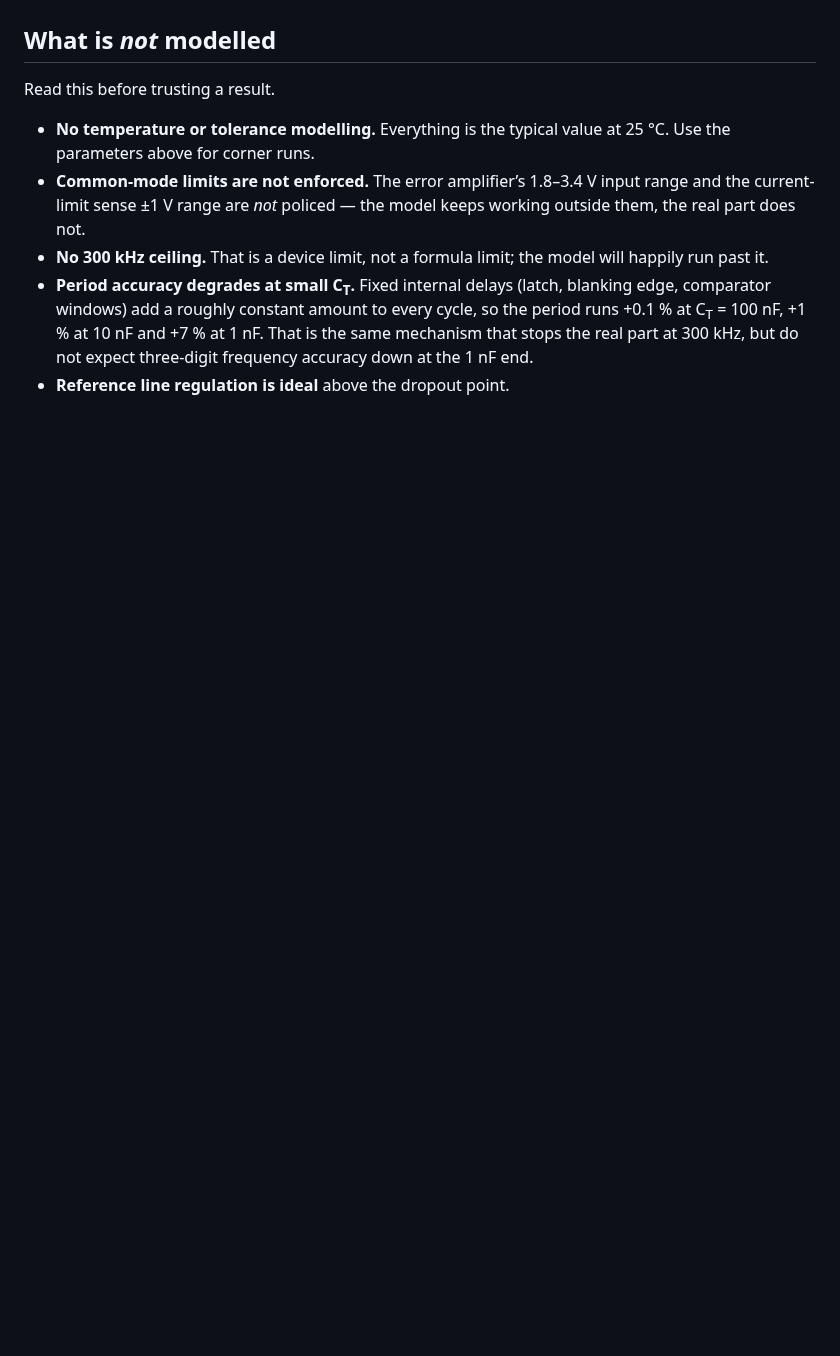
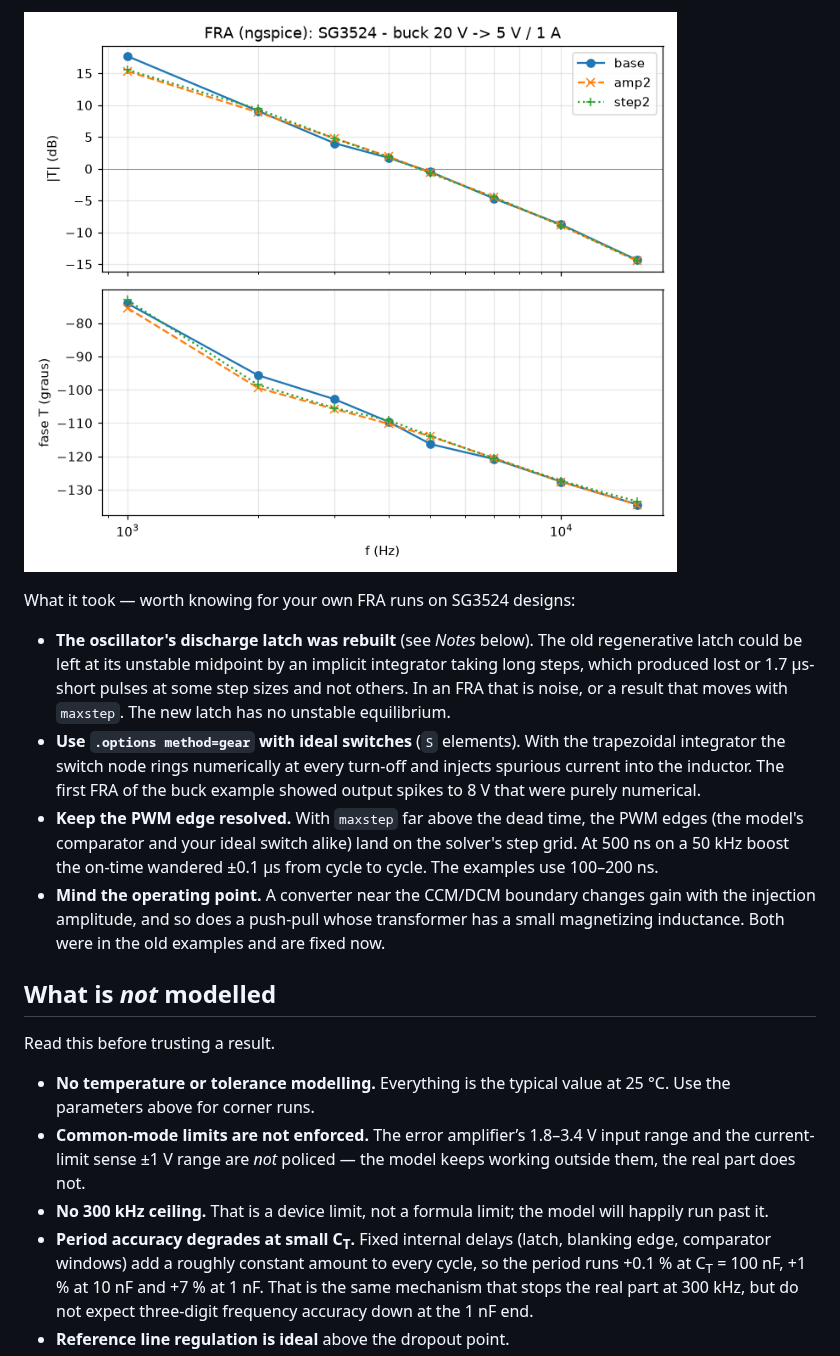
Before and after one commit to nseiC/LTSpice-behavioral-IC-lib, a Markdown page: SG3524/README.md, the part around one of its changes. GitHub-like rendering; pictures changed too: SG3524/docs/fra_buck.png (added); blank space fills up the shorter version.

```diff
--- a/SG3524/README.md
+++ b/SG3524/README.md
@@ -257,3 +291,24 @@ partida**, nao projetos otimizados. Dois limites reais que mordem:
+![FRA, buck](docs/fra_buck.png)
+
+What it took — worth knowing for your own FRA runs on SG3524 designs:
+
+* **The oscillator's discharge latch was rebuilt** (see *Notes* below). The old
+  regenerative latch could be left at its unstable midpoint by an implicit
+  integrator taking long steps, which produced lost or 1.7 µs-short pulses at
+  some step sizes and not others. In an FRA that is noise, or a result that
+  moves with `maxstep`. The new latch has no unstable equilibrium.
+* **Use `.options method=gear` with ideal switches** (`S` elements). With the
+  trapezoidal integrator the switch node rings numerically at every turn-off
+  and injects spurious current into the inductor. The first FRA of the buck
+  example showed output spikes to 8 V that were purely numerical.
+* **Keep the PWM edge resolved.** With `maxstep` far above the dead time, the
+  PWM edges (the model's comparator and your ideal switch alike) land on the
+  solver's step grid. At 500 ns on a 50 kHz boost the on-time wandered ±0.1 µs
+  from cycle to cycle. The examples use 100–200 ns.
+* **Mind the operating point.** A converter near the CCM/DCM boundary changes
+  gain with the injection amplitude, and so does a push-pull whose
+  transformer has a small magnetizing inductance. Both were in the old
+  examples and are fixed now.
 
 ## What is *not* modelled
 
```
Also changed, not shown: other parts of SG3524/README.md (+44 -10 lines), 74HC86/README.md (+13 -13 lines), UC3854/README.md (+32 -0 lines), SG3524/docs/fra_boost.png (added), SG3524/docs/fra_inversor.png (added), SG3524/docs/fra_pushpull.png (added), 2 other files.
